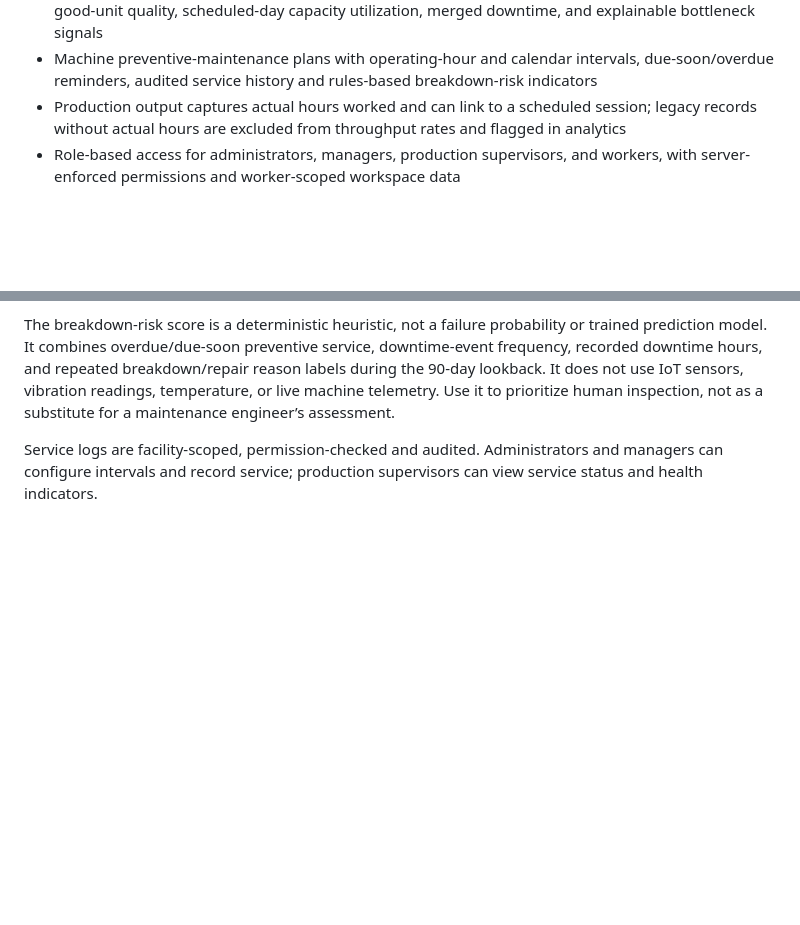
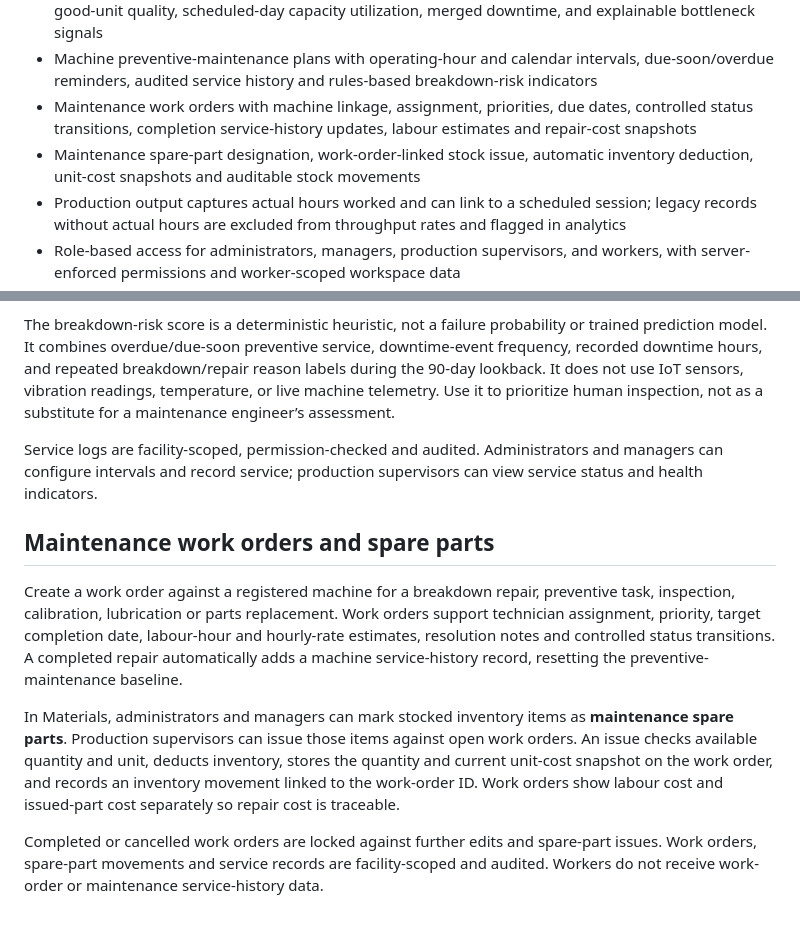
Before and after one commit to sameerdeshpande17/FactoryFlow, a Markdown page: README.md, 2 parts joined by grey strips. Drawn GitHub-style; blank space fills up the shorter version.

Commit message:
docs: describe maintenance work orders spare parts and repair costs

```diff
--- a/README.md
+++ b/README.md
@@ -38,6 +38,8 @@ Opening index.html directly is still supported as a browser-only fallback, but c
 - Machine/workstation downtime logging by time, machine, reason, reporter, and optional job reference, with machine and reason summaries
 - Machine-level OEE analytics with availability, performance against configurable ideal throughput, good-unit quality, scheduled-day capacity utilization, merged downtime, and explainable bottleneck signals
 - Machine preventive-maintenance plans with operating-hour and calendar intervals, due-soon/overdue reminders, audited service history and rules-based breakdown-risk indicators
+- Maintenance work orders with machine linkage, assignment, priorities, due dates, controlled status transitions, completion service-history updates, labour estimates and repair-cost snapshots
+- Maintenance spare-part designation, work-order-linked stock issue, automatic inventory deduction, unit-cost snapshots and auditable stock movements
 - Production output captures actual hours worked and can link to a scheduled session; legacy records without actual hours are excluded from throughput rates and flagged in analytics
 - Role-based access for administrators, managers, production supervisors, and workers, with server-enforced permissions and worker-scoped workspace data
 - Multiple factory facilities under one organization, with facility-specific jobs, inventory, workers, schedules, production/QC records, downtime and delivery proofs
@@ -100,3 +102,12 @@ Service usage is estimated from machine-linked scheduled hours. When production
 The breakdown-risk score is a deterministic heuristic, not a failure probability or trained prediction model. It combines overdue/due-soon preventive service, downtime-event frequency, recorded downtime hours, and repeated breakdown/repair reason labels during the 90-day lookback. It does not use IoT sensors, vibration readings, temperature, or live machine telemetry. Use it to prioritize human inspection, not as a substitute for a maintenance engineer’s assessment.
 
 Service logs are facility-scoped, permission-checked and audited. Administrators and managers can configure intervals and record service; production supervisors can view service status and health indicators.
+
+
+## Maintenance work orders and spare parts
+
+Create a work order against a registered machine for a breakdown repair, preventive task, inspection, calibration, lubrication or parts replacement. Work orders support technician assignment, priority, target completion date, labour-hour and hourly-rate estimates, resolution notes and controlled status transitions. A completed repair automatically adds a machine service-history record, resetting the preventive-maintenance baseline.
+
+In Materials, administrators and managers can mark stocked inventory items as **maintenance spare parts**. Production supervisors can issue those items against open work orders. An issue checks available quantity and unit, deducts inventory, stores the quantity and current unit-cost snapshot on the work order, and records an inventory movement linked to the work-order ID. Work orders show labour cost and issued-part cost separately so repair cost is traceable.
+
+Completed or cancelled work orders are locked against further edits and spare-part issues. Work orders, spare-part movements and service records are facility-scoped and audited. Workers do not receive work-order or maintenance service-history data.
```
